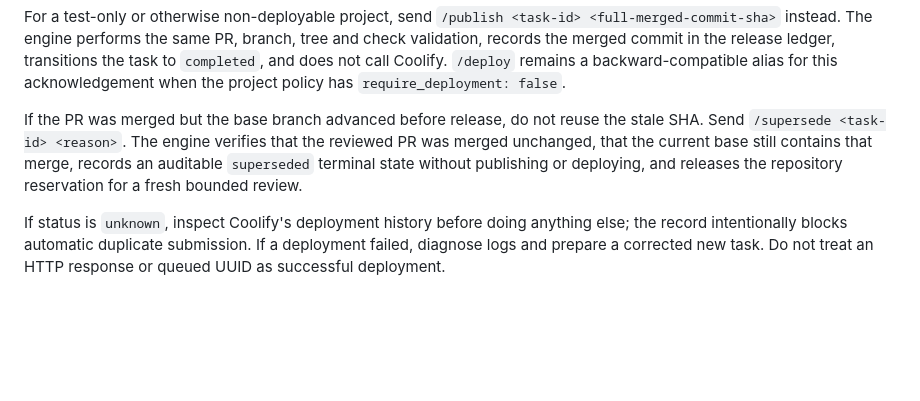
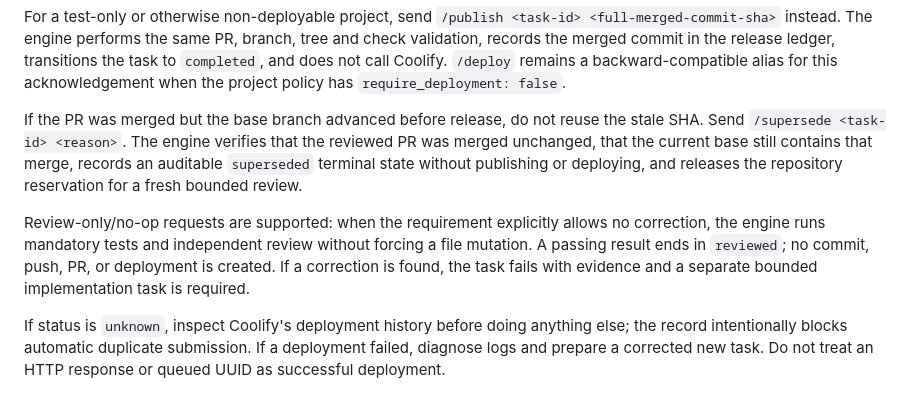
Before and after one commit to degitalintelligence/ai-factory, a Markdown page: docs/OPERATIONS.md, the part around the change. Rendered like a GitHub page; blank space fills up the shorter version.

Commit message:
Support review-only no-op tasks without forced mutations

```diff
--- a/docs/OPERATIONS.md
+++ b/docs/OPERATIONS.md
@@ -72,6 +72,8 @@ For a test-only or otherwise non-deployable project, send `/publish <task-id> <f
 
 If the PR was merged but the base branch advanced before release, do not reuse the stale SHA. Send `/supersede <task-id> <reason>`. The engine verifies that the reviewed PR was merged unchanged, that the current base still contains that merge, records an auditable `superseded` terminal state without publishing or deploying, and releases the repository reservation for a fresh bounded review.
 
+Review-only/no-op requests are supported: when the requirement explicitly allows no correction, the engine runs mandatory tests and independent review without forcing a file mutation. A passing result ends in `reviewed`; no commit, push, PR, or deployment is created. If a correction is found, the task fails with evidence and a separate bounded implementation task is required.
+
 If status is `unknown`, inspect Coolify's deployment history before doing anything else; the record intentionally blocks automatic duplicate submission. If a deployment failed, diagnose logs and prepare a corrected new task. Do not treat an HTTP response or queued UUID as successful deployment.
 
 ## Backup, retention and rollback
```
